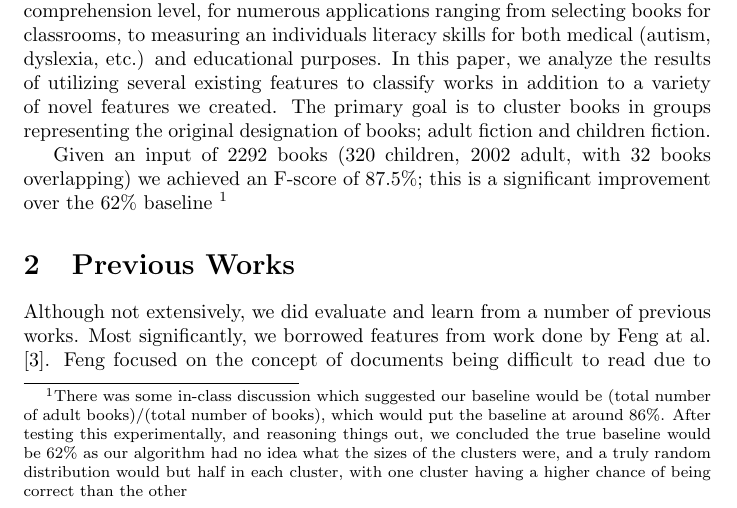
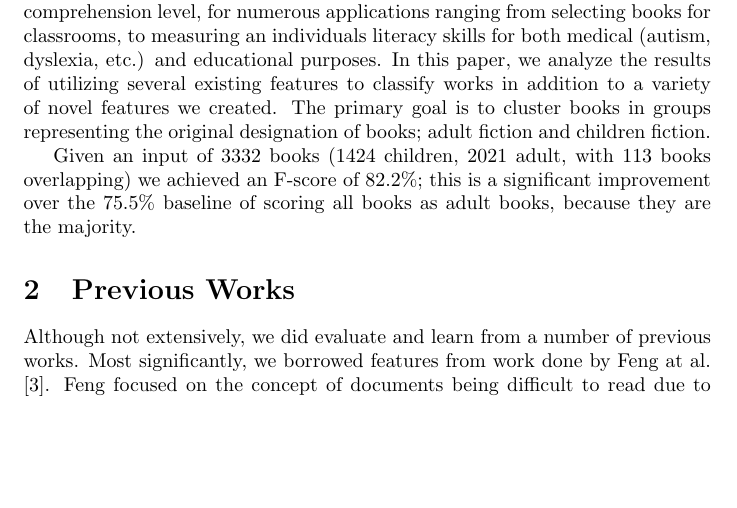
Before and after one commit to chathaway-codes/gutenberg_readability, a LaTeX paper (final_report/index.tex): part of page 1 of 8, cut so that both start at the same text, the shorter picture padded with empty space. Compiled offline with pdfLaTeX.

Commit message:
Minor changes

```diff
--- a/final_report/index.tex
+++ b/final_report/index.tex
@@ -30,7 +30,7 @@ There are several systems currently used to classify books based on reading comp
 In this paper, we analyze the results of utilizing several existing features to classify works in addition to a variety of novel features we created.
 The primary goal is to cluster books in groups representing the original designation of books; adult fiction and children fiction.
 
-Given an input of 2292 books (320 children, 2002 adult, with 32 books overlapping) we achieved an F-score of 87.5\%; this is a significant improvement over the 62\% baseline \footnote{There was some in-class discussion which suggested our baseline would be (total number of adult books)/(total number of books), which would put the baseline at around 86\%. After testing this experimentally, and reasoning things out, we concluded the true baseline would be 62\% as our algorithm had no idea what the sizes of the clusters were, and a truly random distribution would but half in each cluster, with one cluster having a higher chance of being correct than the other}
+Given an input of 3332 books (1424 children, 2021 adult, with 113 books overlapping) we achieved an F-score of 82.2\%; this is a significant improvement over the 75.5\% baseline of scoring all books as adult books, because they are the majority.
 
 \section{Previous Works}
 
```
